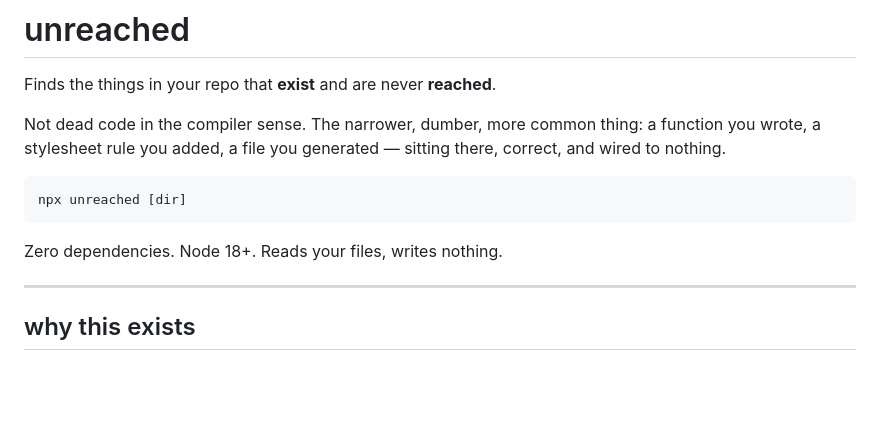
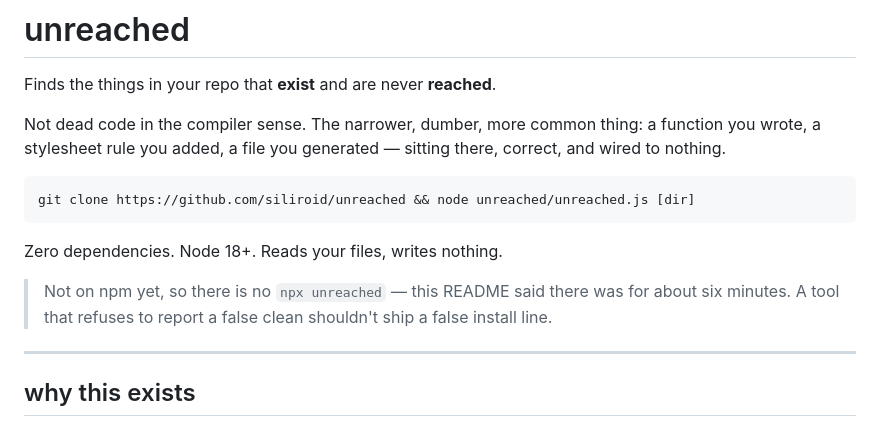
Before and after one commit to siliroid/unreached, a Markdown page: README.md, the part around the change. Rendered like a GitHub page; blank space fills up the shorter version.

Commit message:
README: the install line was false for six minutes
said 'npx unreached'. nothing is published. a tool that refuses to
report a false clean cannot ship a false install line.

````diff
--- a/README.md
+++ b/README.md
@@ -6,10 +6,13 @@ Not dead code in the compiler sense. The narrower, dumber, more common thing: a
 a stylesheet rule you added, a file you generated — sitting there, correct, and wired to nothing.
 
 ```
-npx unreached [dir]
+git clone https://github.com/siliroid/unreached && node unreached/unreached.js [dir]
 ```
 
 Zero dependencies. Node 18+. Reads your files, writes nothing.
+
+> Not on npm yet, so there is no `npx unreached` — this README said there was for about six
+> minutes. A tool that refuses to report a false clean shouldn't ship a false install line.
 
 ---
 
````
